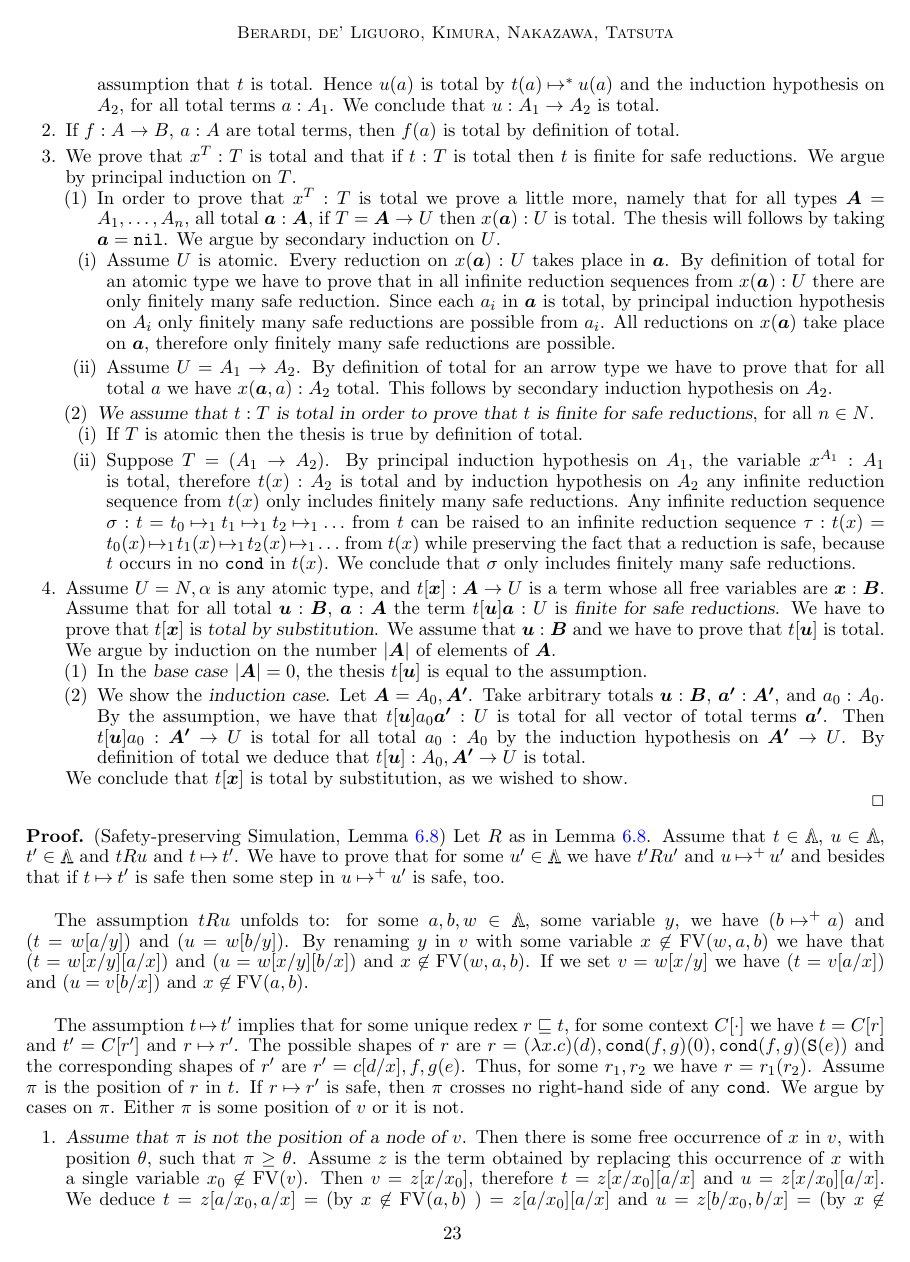
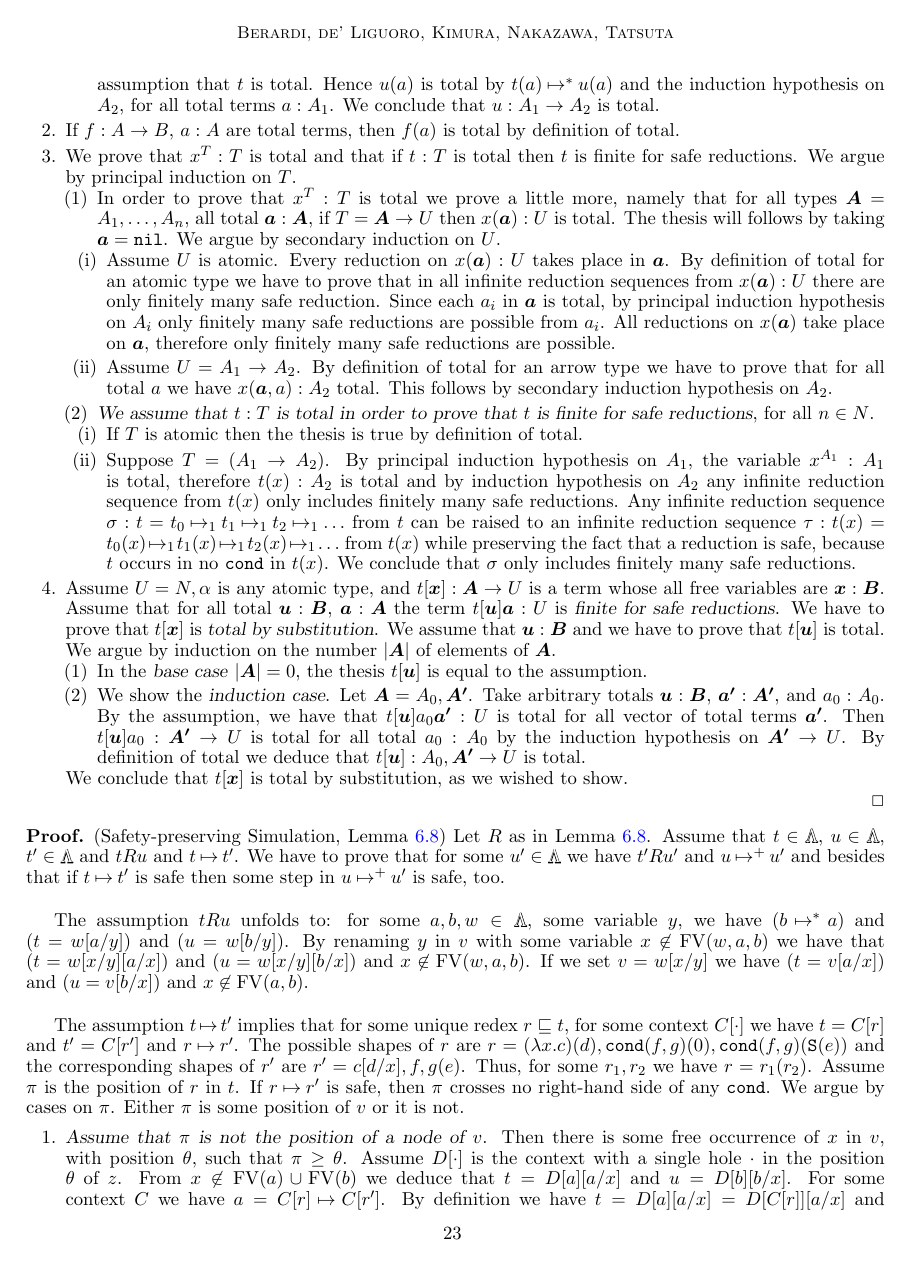
Before and after one commit to stefanoangeloberardi/MFPS25, a LaTeX document (main.tex, which reads section-appendix.tex): page 23 of 28. Compiled offline with pdfLaTeX.

Commit message:
checking appendix for section 6

```diff
--- a/section-appendix.tex
+++ b/section-appendix.tex
@@ -1106,23 +1109,14 @@ Either $\pi$ is some position of $v$ or it is not.
 \begin{enumerate}
 
 \item
-%%%%%%%%%%%%%%%%%%%%%%%
-% checked 12:08 03/04/2025
-%%%%%%%%%%%%%%%%%%%%%%%
 \emph{Assume that $\pi$ is \emph{not} the position of a node of $v$}.
 Then there is some free occurrence of $x$ in $v$, with position $\theta$,
-such that $\pi \ge \theta$. Assume $z$ is the term obtained by replacing this
-occurrence of $x$ with a single variable $x_0 \not \in \FV(v)$.
-Then $v=z[x/x_0]$, therefore $t = z[x/x_0][a/x]$
-and $u = z[x/x_0][a/x]$. We deduce
-$ t  = z[a/x_0,a/x] = $ (by $x \not \in \FV(a,b)$ ) $=z[a/x_0][a/x]$
-and
-$ u  = z[b/x_0,b/x] = $ (by $x \not \in \FV(a,b)$ ) $=z[b/x_0][b/x]$.
-Let us abbreviate $D[\cdot]=z[\cdot/x_0]$, with $D$ context:
-then $ t  = D[a][a/x]$ and $ut  = D[b][b/x]$.
+such that $\pi \ge \theta$. Assume $D[\cdot]$ is the context with a single hole
+$\cdot$ in the position $\theta$ of $z$.
+From $x \not \in \FV(a) \cup \FV(b)$ we deduce
+that $ t  = D[a][a/x]$ and $u  = D[b][b/x]$.
 For some context $C$ we have $a = C[r] \reduces C[r']$.
-From $x \not \in \FV(a) \cup \FV(b)$ we deduce that there is some context
-$D$ such that:
+By definition we have
 $ t  = D[a][a/x] = D[C[r]][a/x]$ and
 $ u = D[b][b/x]$ and
 $ t' = D[C[r']][a/x]$.
```
Also changed, not shown: section-finite-safe-reductions.tex (+1 -1 lines), section-appendix.tex (15 more changed lines).
